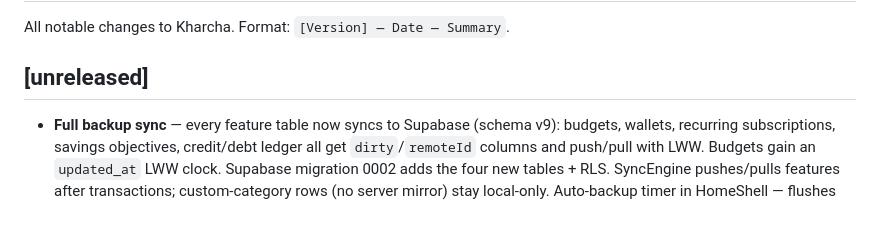
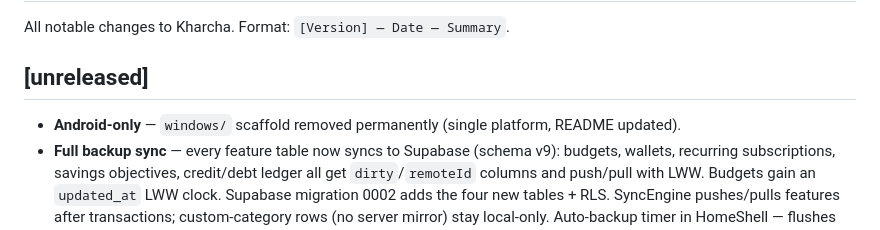
Before and after one commit to AkashPriyadarshii/kharcha, a Markdown page: docs/changelog.md, the part around the change. Rendered like a GitHub page.

Commit message:
docs: state/changelog — windows removed

```diff
--- a/docs/changelog.md
+++ b/docs/changelog.md
@@ -4,6 +4,7 @@ All notable changes to Kharcha. Format: `[Version] — Date — Summary`.
 
 ## [unreleased]
 
+- **Android-only** — `windows/` scaffold removed permanently (single platform, README updated).
 - **Full backup sync** — every feature table now syncs to Supabase (schema v9): budgets, wallets, recurring subscriptions, savings objectives, credit/debt ledger all get `dirty`/`remoteId` columns and push/pull with LWW. Budgets gain an `updated_at` LWW clock. Supabase migration 0002 adds the four new tables + RLS. SyncEngine pushes/pulls features after transactions; custom-category rows (no server mirror) stay local-only. Auto-backup timer in HomeShell — flushes dirty rows every 30s while the app is open, so a budget/edit reaches Supabase without waiting for a trigger.
 - **UX audit pass** — categories grouped into expense/income sections; wallets tap no longer silently deletes (rename-only via edit); subscriptions gain delete-with-confirm + actionable empty state; debts/objectives deletes confirmed; transactions list shows income with a glyph badge (not color-only).
 - **Vector Icons & App Launcher Redesign** — added `lucide_icons_flutter` (^3.1.15) for high-performance in-app category vector icons (`CategoryIcon` widget, fallback to emoji); redesigned launcher icon with an elite geometric **K+₹ Monogram Emblem** (3D chiseled off-white on `#0A6B4D` deep ink green) saved at `assets/icon/app_icon.png`. Authored by Antigravity AI Agent for Akash.
```
Also changed, not shown: docs/state.md (+1 -1 lines).
